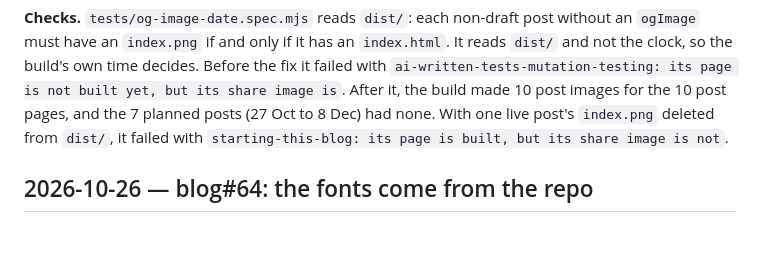
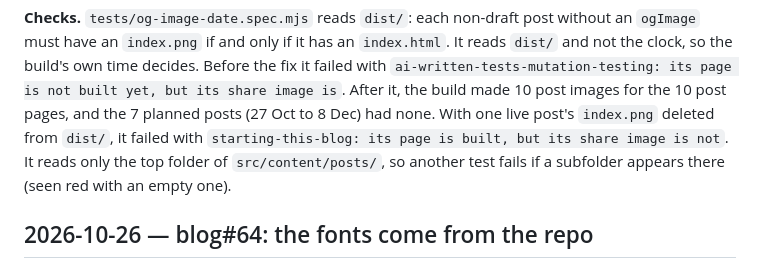
Before and after one commit to buildforge-cloud/blog, a Markdown page: docs/ENGINEERING_LOG.md, the part around the change. GitHub-like rendering; blank space fills up the shorter version.

Commit message:
Log the subfolder guard (#66)
Co-Authored-By: Claude Opus 5.5 <noreply@anthropic.com>

```diff
--- a/docs/ENGINEERING_LOG.md
+++ b/docs/ENGINEERING_LOG.md
@@ -23,7 +23,8 @@ its page is not built yet, but its share image is`. After it, the build
 made 10 post images for the 10 post pages, and the 7 planned posts (27 Oct
 to 8 Dec) had none. With one live post's `index.png` deleted from `dist/`,
 it failed with `starting-this-blog: its page is built, but its share image
-is not`.
+is not`. It reads only the top folder of `src/content/posts/`, so another
+test fails if a subfolder appears there (seen red with an empty one).
 
 ## 2026-10-26 — blog#64: the fonts come from the repo
 
```
